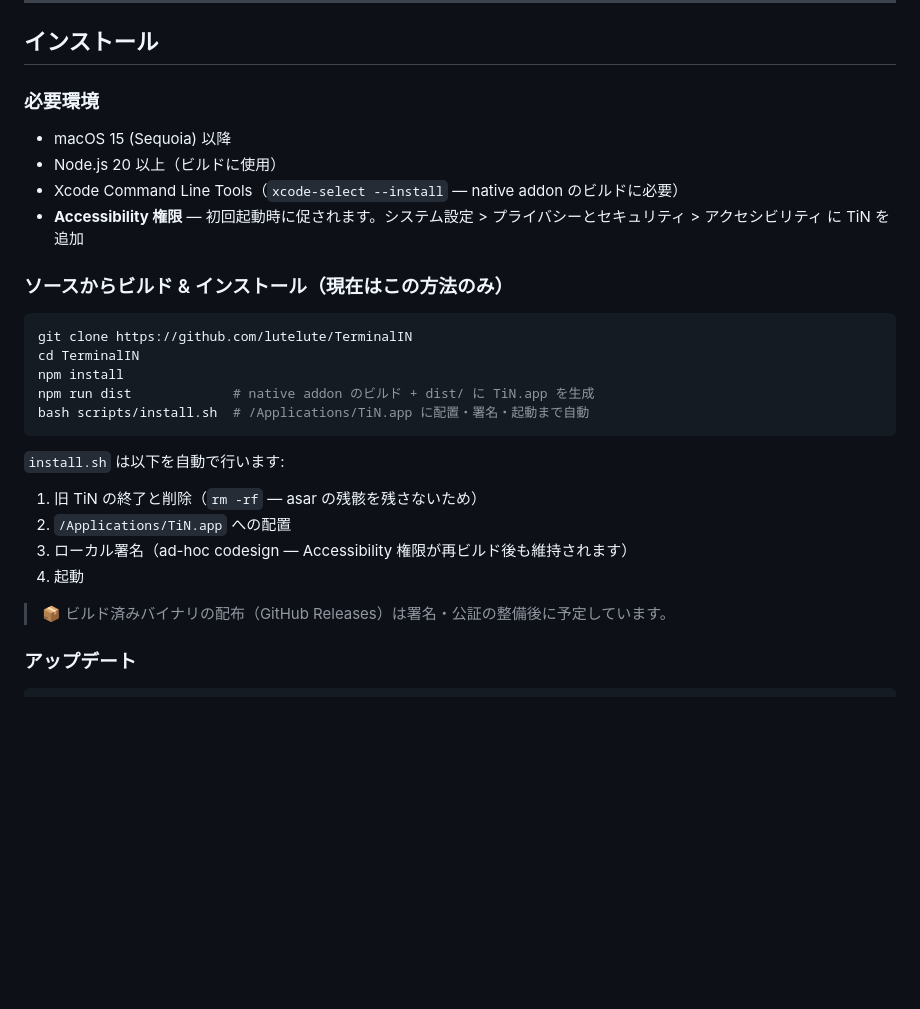
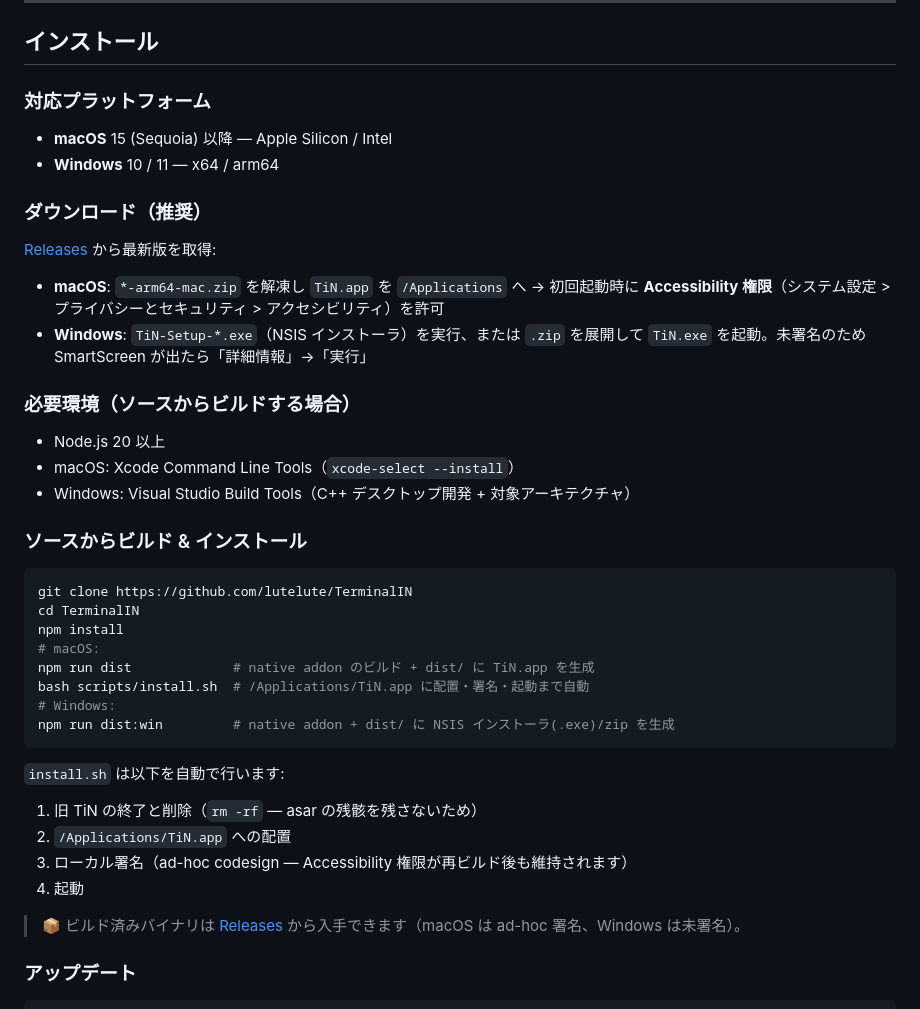
Before and after one commit to lutelute/TerminalIN, a Markdown page: README.md, the part around one of its changes. Drawn GitHub-style; blank space fills up the shorter version.

Commit message:
docs: README に Windows 対応を追記(プラットフォーム/DL/ビルド/バッジ)
Co-Authored-By: Claude Opus 4.8 (1M context) <noreply@anthropic.com>
Claude-Session: https://claude.ai/code/session_01X4i4FvEbSUtSEGnVwDmXwr

````diff
--- a/README.md
+++ b/README.md
@@ -56,21 +57,35 @@ TiN は「複数のアプリを 1 つのウィンドウに収める」ための
 
 ## インストール
 
-### 必要環境
+### 対応プラットフォーム
 
-- macOS 15 (Sequoia) 以降
-- Node.js 20 以上（ビルドに使用）
-- Xcode Command Line Tools（`xcode-select --install` — native addon のビルドに必要）
-- **Accessibility 権限** — 初回起動時に促されます。システム設定 > プライバシーとセキュリティ > アクセシビリティ に TiN を追加
+- **macOS** 15 (Sequoia) 以降 — Apple Silicon / Intel
+- **Windows** 10 / 11 — x64 / arm64
 
-### ソースからビルド & インストール（現在はこの方法のみ）
+### ダウンロード（推奨）
+
+[Releases](https://github.com/lutelute/TerminalIN/releases) から最新版を取得:
+
+- **macOS**: `*-arm64-mac.zip` を解凍し `TiN.app` を `/Applications` へ → 初回起動時に **Accessibility 権限**（システム設定 > プライバシーとセキュリティ > アクセシビリティ）を許可
+- **Windows**: `TiN-Setup-*.exe`（NSIS インストーラ）を実行、または `.zip` を展開して `TiN.exe` を起動。未署名のため SmartScreen が出たら「詳細情報」→「実行」
+
+### 必要環境（ソースからビルドする場合）
+
+- Node.js 20 以上
+- macOS: Xcode Command Line Tools（`xcode-select --install`）
+- Windows: Visual Studio Build Tools（C++ デスクトップ開発 + 対象アーキテクチャ）
+
+### ソースからビルド & インストール
 
 ```bash
 git clone https://github.com/lutelute/TerminalIN
 cd TerminalIN
 npm install
+# macOS:
 npm run dist             # native addon のビルド + dist/ に TiN.app を生成
 bash scripts/install.sh  # /Applications/TiN.app に配置・署名・起動まで自動
+# Windows:
+npm run dist:win         # native addon + dist/ に NSIS インストーラ(.exe)/zip を生成
 ```
 
 `install.sh` は以下を自動で行います:
@@ -79,7 +94,7 @@ bash scripts/install.sh  # /Applications/TiN.app に配置・署名・起動ま
 3. ローカル署名（ad-hoc codesign — Accessibility 権限が再ビルド後も維持されます）
 4. 起動
 
-> 📦 ビルド済みバイナリの配布（GitHub Releases）は署名・公証の整備後に予定しています。
+> 📦 ビルド済みバイナリは [Releases](https://github.com/lutelute/TerminalIN/releases) から入手できます（macOS は ad-hoc 署名、Windows は未署名）。
 
 ### アップデート
 
````
Also changed, not shown: other parts of README.md (+1 -0 lines).
